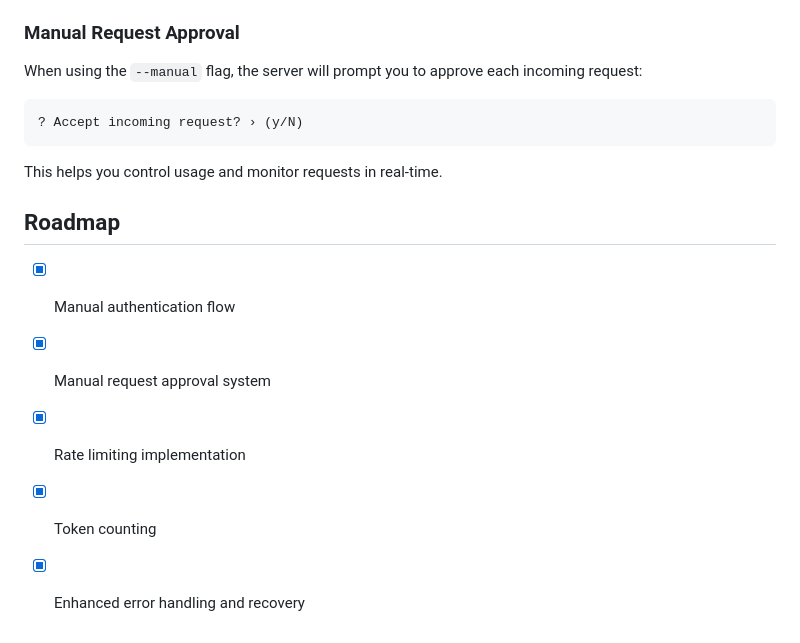
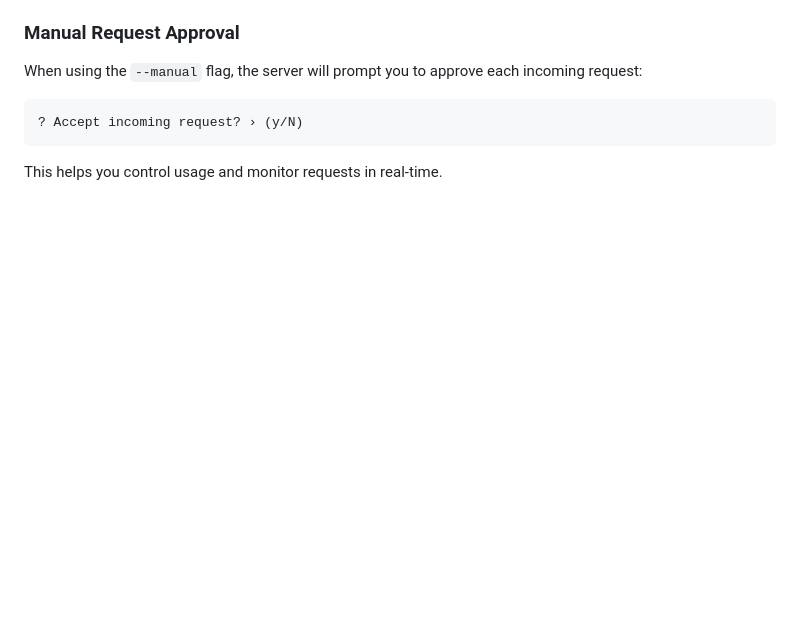
Before and after one commit to zweily/copilot-api, a Markdown page: README.md, the part around the change. Drawn GitHub-style; blank space fills up the shorter version.

Commit message:
docs: remove roadmap

````diff
--- a/README.md
+++ b/README.md
@@ -162,11 +162,3 @@ When using the `--manual` flag, the server will prompt you to approve each incom
 ```
 
 This helps you control usage and monitor requests in real-time.
-
-## Roadmap
-
-- [x] Manual authentication flow
-- [x] Manual request approval system
-- [x] Rate limiting implementation
-- [x] Token counting
-- [x] Enhanced error handling and recovery
````
